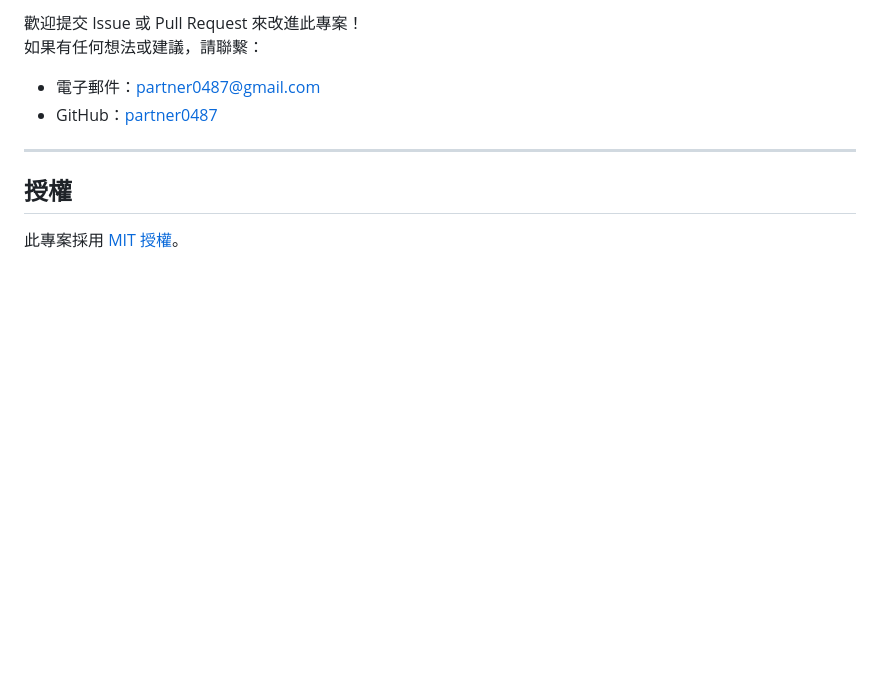
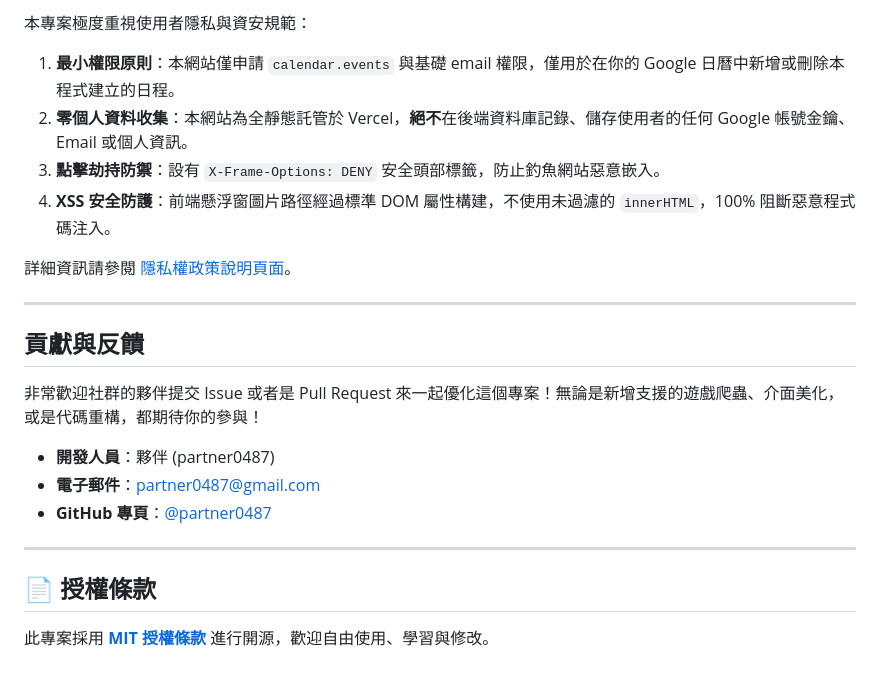
Before and after one commit to partner0487/hoyoCalendar, a Markdown page: README.md, the part around the change printed below. Drawn GitHub-style; blank space fills up the shorter version.

```diff
--- a/README.md
+++ b/README.md
@@ -38,11 +55,24 @@
 
-歡迎提交 Issue 或 Pull Request 來改進此專案！
-如果有任何想法或建議，請聯繫：
-- 電子郵件：partner0487@gmail.com
-- GitHub：[partner0487](https://github.com/partner0487)
+本專案極度重視使用者隱私與資安規範：
+1. **最小權限原則**：本網站僅申請 `calendar.events` 與基礎 email 權限，僅用於在你的 Google 日曆中新增或刪除本程式建立的日程。
+2. **零個人資料收集**：本網站為全靜態託管於 Vercel，**絕不**在後端資料庫記錄、儲存使用者的任何 Google 帳號金鑰、Email 或個人資訊。
+3. **點擊劫持防禦**：設有 `X-Frame-Options: DENY` 安全頭部標籤，防止釣魚網站惡意嵌入。
+4. **XSS 安全防護**：前端懸浮窗圖片路徑經過標準 DOM 屬性構建，不使用未過濾的 `innerHTML`，100% 阻斷惡意程式碼注入。
+
+詳細資訊請參閱 [隱私權政策說明頁面](https://hoyo-calendar.vercel.app/Privacy.html)。
 
 ---
 
-## 授權
+## 貢獻與反饋
 
-此專案採用 [MIT 授權](LICENSE)。
+非常歡迎社群的夥伴提交 Issue 或者是 Pull Request 來一起優化這個專案！無論是新增支援的遊戲爬蟲、介面美化，或是代碼重構，都期待你的參與！
+
+- **開發人員**：夥伴 (partner0487)
+- **電子郵件**：[partner0487@gmail.com](mailto:partner0487@gmail.com)
+- **GitHub 專頁**：[@partner0487](https://github.com/partner0487)
+
+---
+
+## 📄 授權條款
+
+此專案採用 **[MIT 授權條款](LICENSE)** 進行開源，歡迎自由使用、學習與修改。
```
Also changed, not shown: other parts of README.md (+33 -16 lines), assets/UI.png, assets/nte.jpg (added), assets/wuwa.png, 10 other files.
